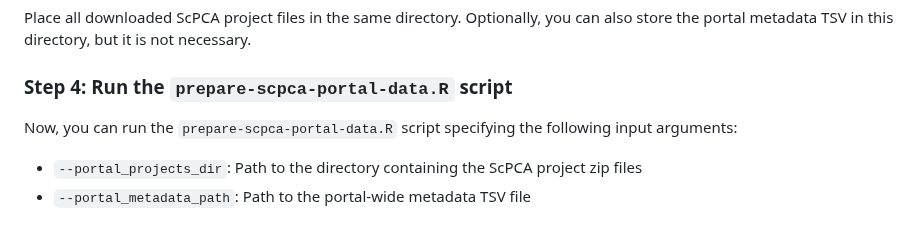
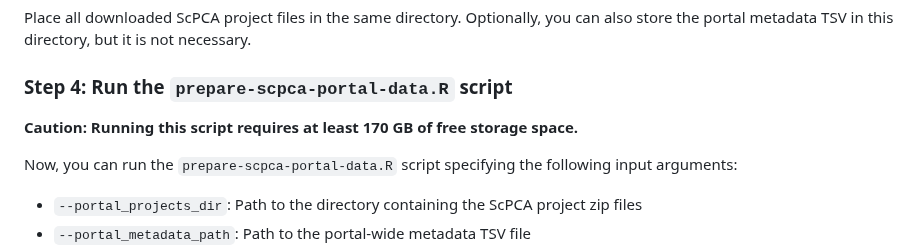
Before and after one commit to AlexsLemonade/scpca-paper-figures, a Markdown page: reproduce-figures/README.md, the part around the change. GitHub-like rendering; blank space fills up the shorter version.

Commit message:
another warning

```diff
--- a/reproduce-figures/README.md
+++ b/reproduce-figures/README.md
@@ -48,6 +48,8 @@ Optionally, you can also store the portal metadata TSV in this directory, but it
 
 ### Step 4: Run the `prepare-scpca-portal-data.R` script
 
+**Caution: Running this script requires at least 170 GB of free storage space.**
+
 Now, you can run the `prepare-scpca-portal-data.R` script specifying the following input arguments:
 
 * `--portal_projects_dir`: Path to the directory containing the ScPCA project zip files
```
